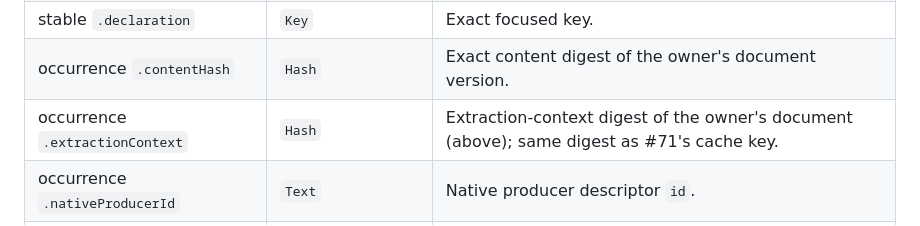
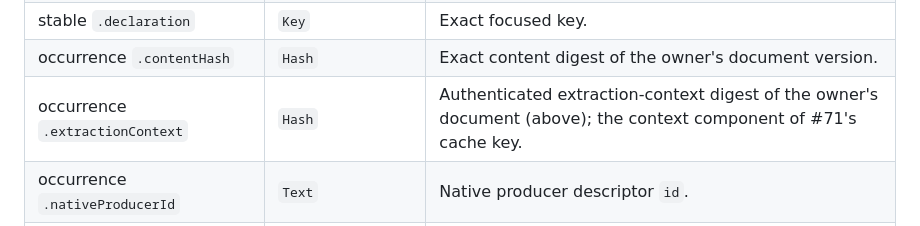
Before and after one commit to jasoncarreira/baleyg, a Markdown page: docs/semantic-evidence/contract-v1.md, the part around one of its changes. Drawn GitHub-style.

```diff
--- a/docs/semantic-evidence/contract-v1.md
+++ b/docs/semantic-evidence/contract-v1.md
@@ -344,7 +344,7 @@ The nested digest inputs are closed as well:
 | stable `.ancestors` | `Key[]` | Exact outermost→parent keys. |
 | stable `.declaration` | `Key` | Exact focused key. |
 | occurrence `.contentHash` | `Hash` | Exact content digest of the owner's document version. |
-| occurrence `.extractionContext` | `Hash` | Extraction-context digest of the owner's document (above); same digest as #71's cache key. |
+| occurrence `.extractionContext` | `Hash` | Authenticated extraction-context digest of the owner's document (above); the context component of #71's cache key. |
 | occurrence `.nativeProducerId` | `Text` | Native producer descriptor `id`. |
 | occurrence `.nativeProducerVersion` | `Text` | Native producer descriptor `version`; changes whenever any native measured field or projection can change. |
 | occurrence `.ownerSyntaxId` | `SyntaxId` | Existing owner in that document version. |
```
Also changed, not shown: other parts of docs/semantic-evidence/contract-v1.md (+1 -1 lines), 1 other file.
